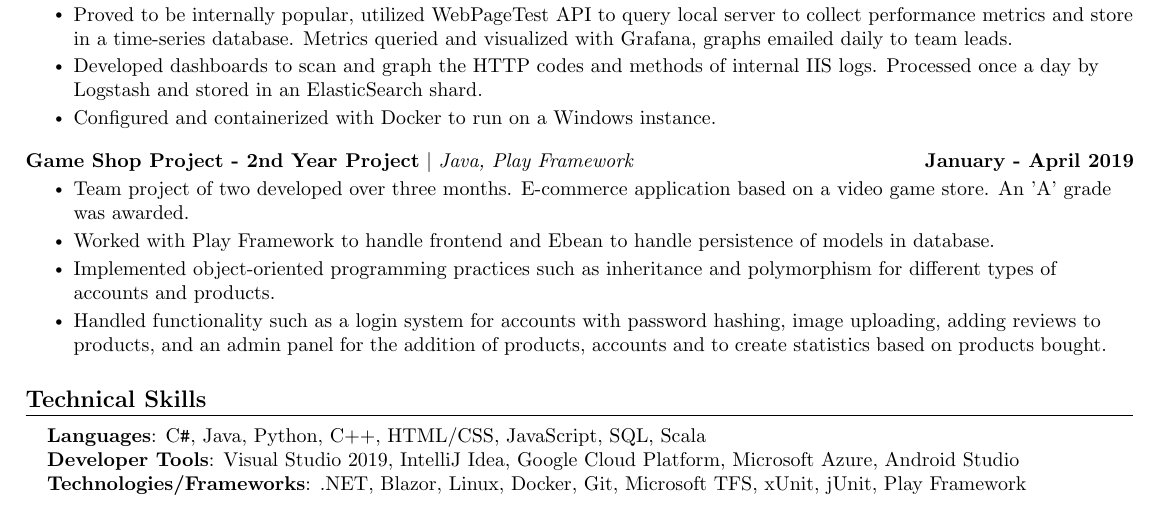
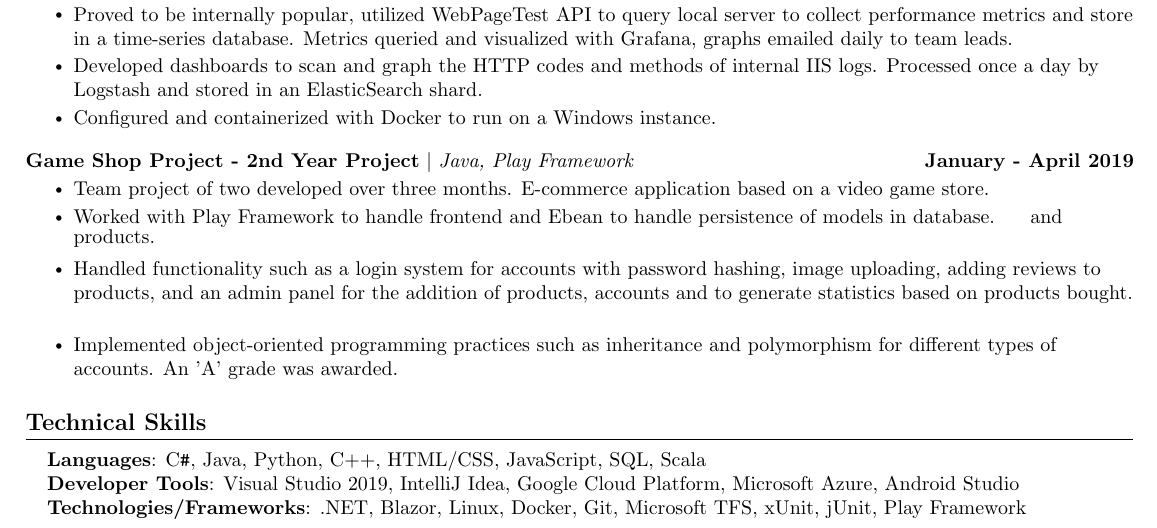
Before and after one commit to ryandeering/cv, a LaTeX CV (RyanDeeringCV.tex): part of page 1 of 2, cut so that both start at the same text. Compiled offline with pdfLaTeX.

Commit message:
Update RyanDeeringCV.tex

```diff
--- a/RyanDeeringCV.tex
+++ b/RyanDeeringCV.tex
@@ -183,10 +183,11 @@
 \resumeProjectHeading
 {\textbf{Game Shop Project - 2nd Year Project} $|$ \emph{Java, Play Framework}}{January - April 2019}
 \resumeItemListStart
-\resumeItem{Team project of two developed over three months. E-commerce application based on a video game store. An 'A' grade was awarded. }
+\resumeItem{Team project of two developed over three months. E-commerce application based on a video game store. }
 \resumeItem{Worked with Play Framework to handle frontend and Ebean to handle persistence of models in database.}
-\resumeItem{Implemented object-oriented programming practices such as inheritance and polymorphism for different types of accounts and products.}
-\resumeItem{Handled functionality such as a login system for accounts with password hashing, image uploading, adding reviews to products, and an admin panel for the addition of products, accounts and to create statistics based on products bought. }
+ and products.}
+\resumeItem{Handled functionality such as a login system for accounts with password hashing, image uploading, adding reviews to products, and an admin panel for the addition of products, accounts and to generate statistics based on products bought. }
+\resumeItem{Implemented object-oriented programming practices such as inheritance and polymorphism for different types of accounts. An 'A' grade was awarded.}
 \resumeItemListEnd
 \resumeSubHeadingListEnd
 \vspace{-8pt}
```
